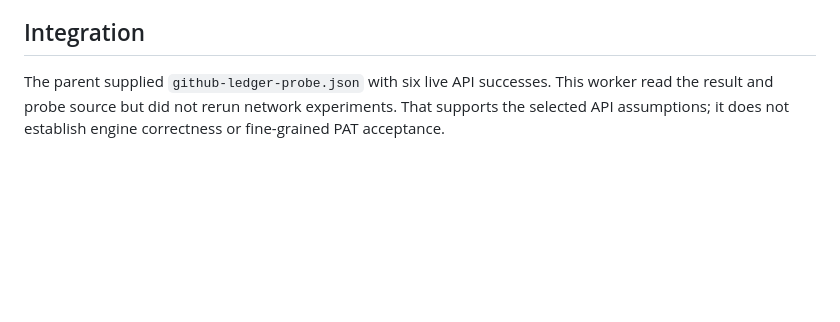
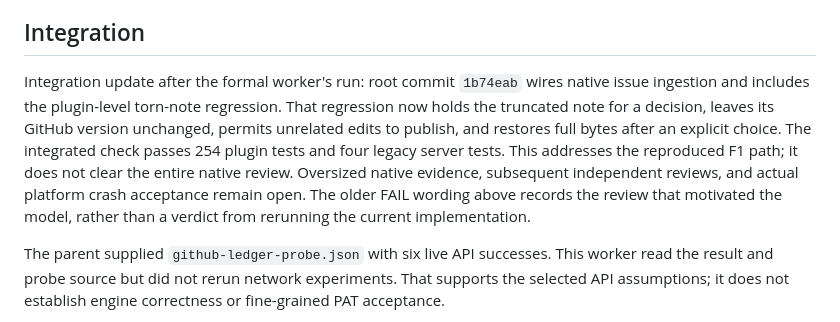
Before and after one commit to triptu/markdown-github-sync, a Markdown page: docs/verification/quint.md, the part around the change. Drawn GitHub-style; blank space fills up the shorter version.

```diff
--- a/docs/verification/quint.md
+++ b/docs/verification/quint.md
@@ -120,6 +120,8 @@ The original unrestricted deep TLA search is not claimed as reproduced: Core sto
 
 ## Integration
 
+Integration update after the formal worker's run: root commit `1b74eab` wires native issue ingestion and includes the plugin-level torn-note regression. That regression now holds the truncated note for a decision, leaves its GitHub version unchanged, permits unrelated edits to publish, and restores full bytes after an explicit choice. The integrated check passes 254 plugin tests and four legacy server tests. This addresses the reproduced F1 path; it does not clear the entire native review. Oversized native evidence, subsequent independent reviews, and actual platform crash acceptance remain open. The older FAIL wording above records the review that motivated the model, rather than a verdict from rerunning the current implementation.
+
 The parent supplied `github-ledger-probe.json` with six live API successes. This worker read the result and probe source but did not rerun network experiments. That supports the selected API assumptions; it does not establish engine correctness or fine-grained PAT acceptance.
 
 The independent native safety verdict remains FAIL until the implementation fix and regression pass. Align the engine with the exact ledger identities/atomic settlement saves and durable per-path native issue ingestion before acknowledgement; align the native worker with every persistence/hash/no-clobber boundary. Then run implementation fault injection and native platform gates independently. Root TypeScript tests and Android beta acceptance were not rerun here. Root `README.md:55` and `docs/implementation-plan.md` still describe retained TLA+ and unverified Quint liveness; the integration owner must update them. Legacy `--quick`/`--deep` flags are intentionally unsupported.
```
Also changed, not shown: README.md (+1 -1 lines), docs/implementation-plan.md (+3 -3 lines).
